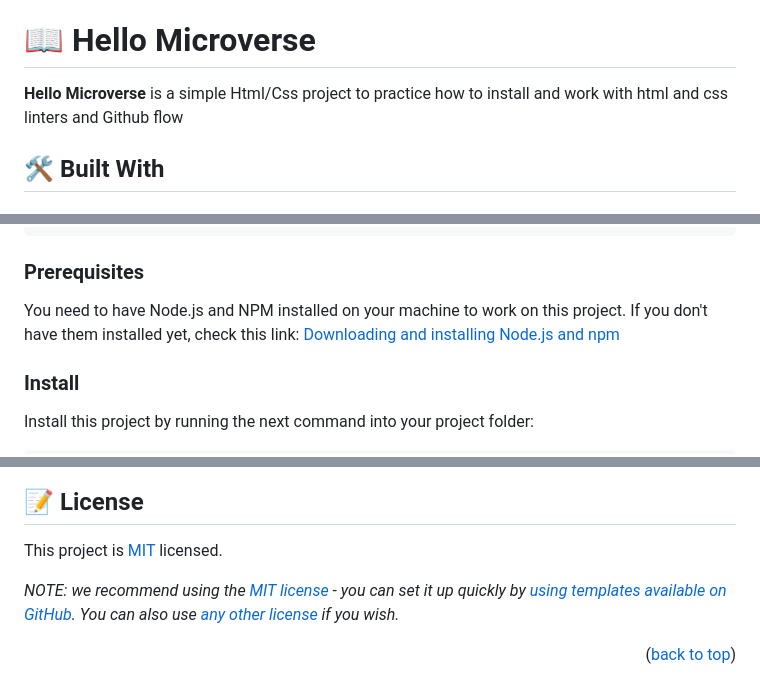
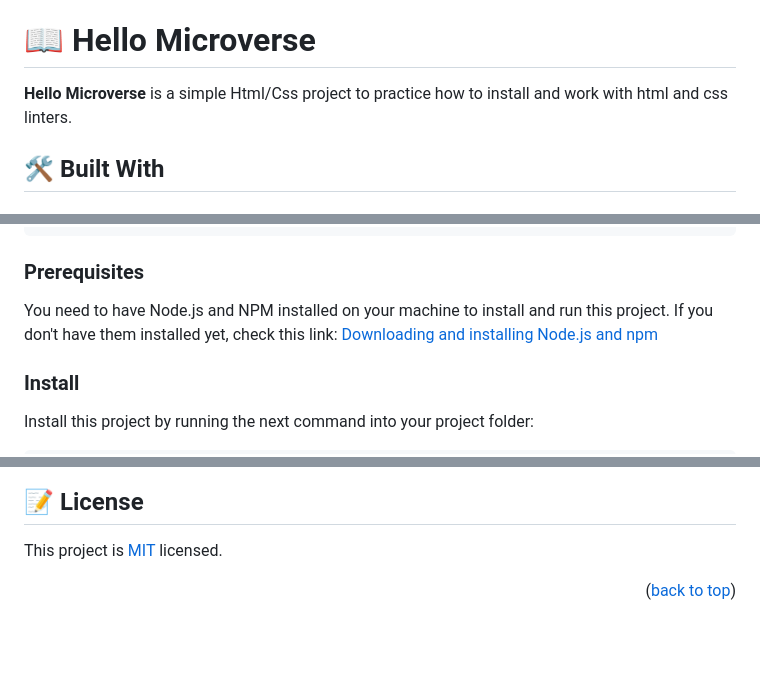
Before and after one commit to NitBravoA92/hello-microverse, a Markdown page: README.md, 3 parts joined by grey strips. GitHub-like rendering; blank space fills up the shorter version.

Commit message:
Edit The Description Of The Project

```diff
--- a/README.md
+++ b/README.md
@@ -20,7 +20,7 @@
 
 # 📖 Hello Microverse <a name="about-project"></a>
 
-**Hello Microverse** is a simple Html/Css project to practice how to install and work with html and css linters and Github flow
+**Hello Microverse** is a simple Html/Css project to practice how to install and work with html and css linters.
 
 ## 🛠 Built With <a name="built-with"></a>
 
@@ -50,7 +50,7 @@ Clone this repository to your desired folder:
 
 ### Prerequisites
 
-You need to have Node.js and NPM installed on your machine to work on this project. If you don't have them installed yet, check this link: [Downloading and installing Node.js and npm](https://docs.npmjs.com/downloading-and-installing-node-js-and-npm)
+You need to have Node.js and NPM installed on your machine to install and run this project. If you don't have them installed yet, check this link: [Downloading and installing Node.js and npm](https://docs.npmjs.com/downloading-and-installing-node-js-and-npm)
 
 ### Install
 
@@ -101,6 +101,4 @@ If you liked this project, give me a "Star" (clicking the star button at the beg
 
 This project is [MIT](./LICENSE) licensed.
 
-_NOTE: we recommend using the [MIT license](https://choosealicense.com/licenses/mit/) - you can set it up quickly by [using templates available on GitHub](https://docs.github.com/en/communities/setting-up-your-project-for-healthy-contributions/adding-a-license-to-a-repository). You can also use [any other license](https://choosealicense.com/licenses/) if you wish._
-
 <p align="right">(<a href="#readme-top">back to top</a>)</p>
```
Also changed, not shown: other parts of README.md (+1 -1 lines).
